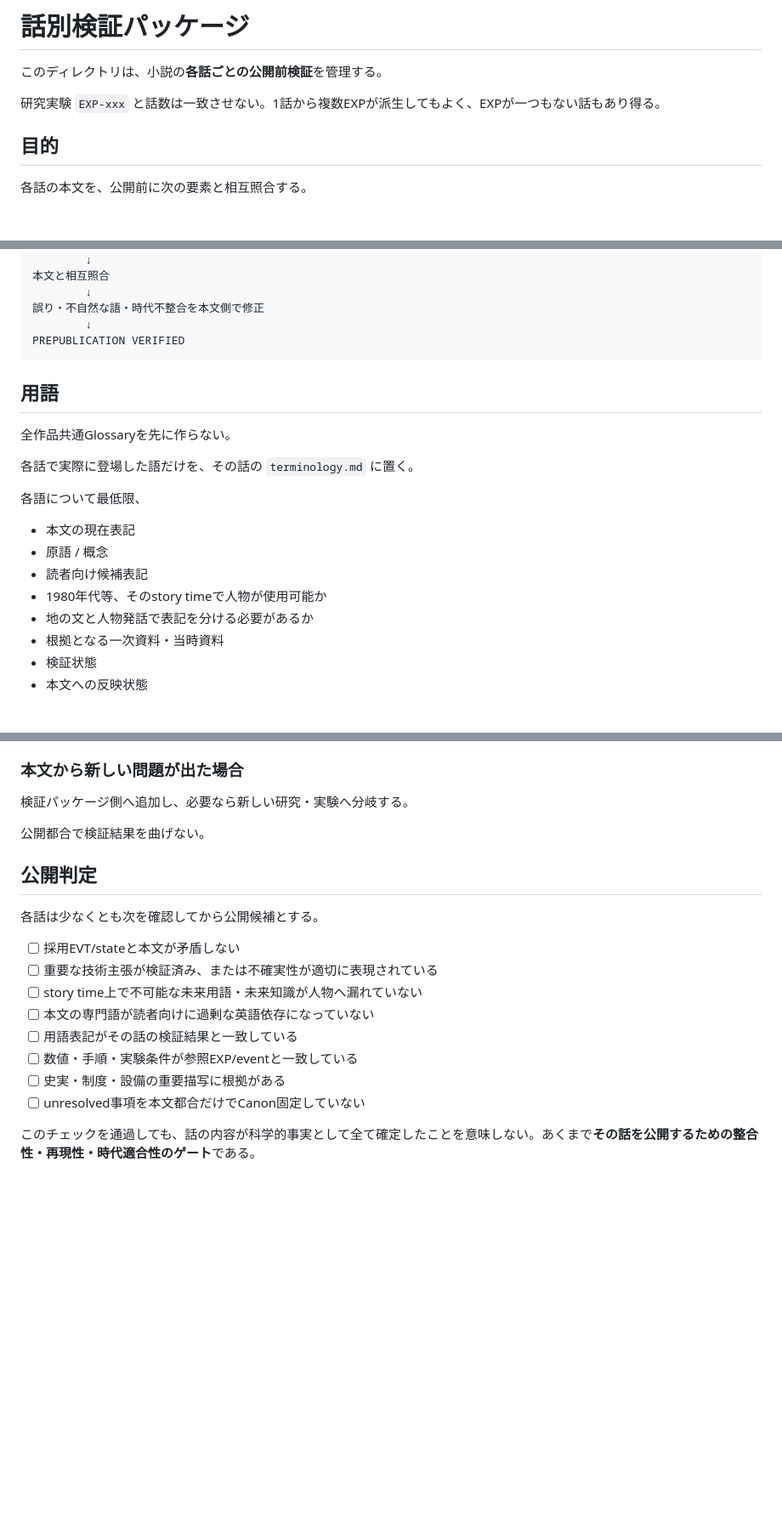
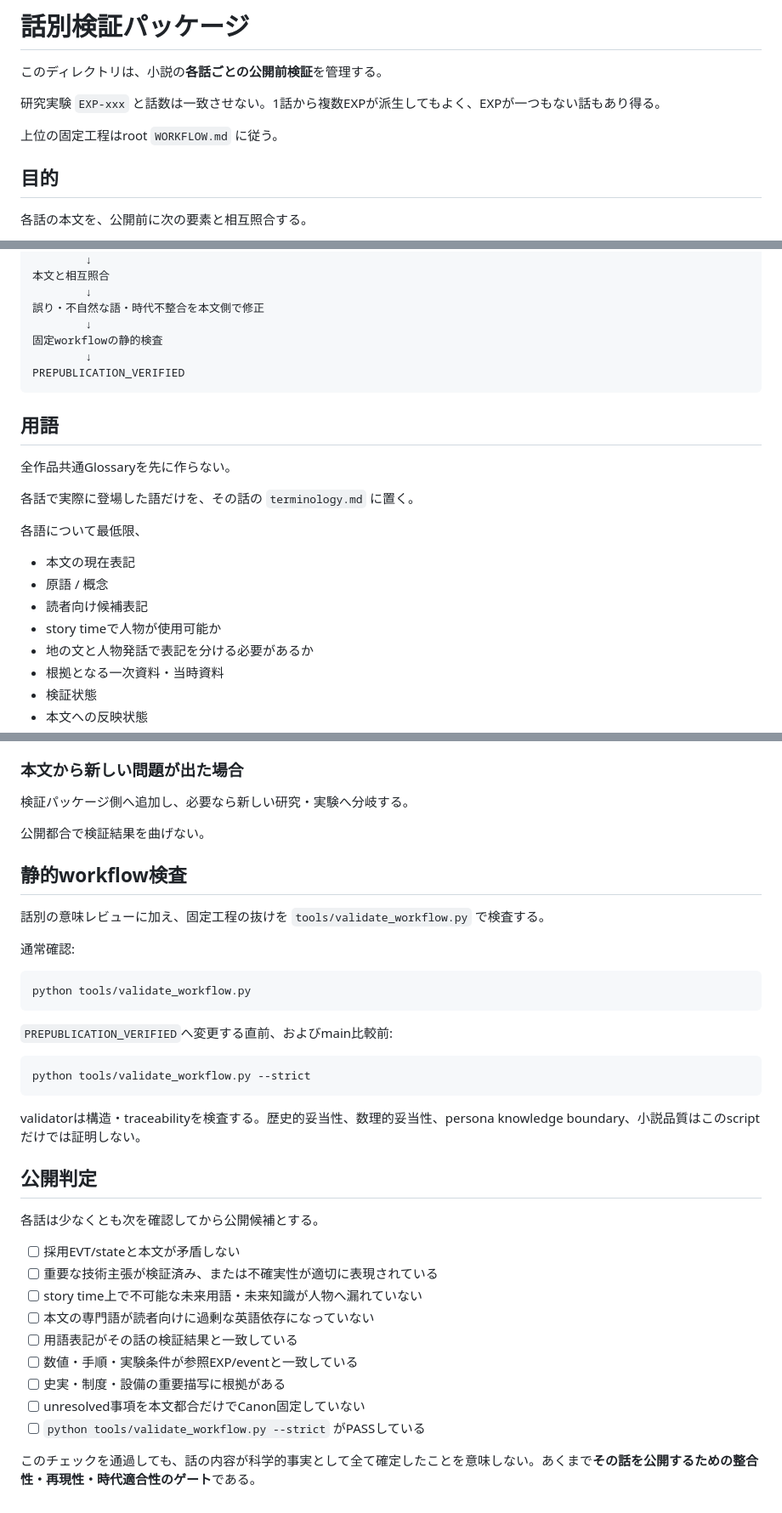
Before and after one commit to Unjuno/tensei-neural-network, a Markdown page: experiments/chapters/README.md, 3 parts joined by grey strips. Shown at 85% size. Rendered like a GitHub page; blank space fills up the shorter version.

Commit message:
話別公開前ゲートに固定workflow validatorを追加

````diff
--- a/experiments/chapters/README.md
+++ b/experiments/chapters/README.md
@@ -3,6 +3,8 @@
 このディレクトリは、小説の**各話ごとの公開前検証**を管理する。
 
 研究実験 `EXP-xxx` と話数は一致させない。1話から複数EXPが派生してもよく、EXPが一つもない話もあり得る。
+
+上位の固定工程はroot `WORKFLOW.md` に従う。
 
 ## 目的
 
@@ -52,7 +54,9 @@ chapter draft
         ↓
 誤り・不自然な語・時代不整合を本文側で修正
         ↓
-PREPUBLICATION VERIFIED
+固定workflowの静的検査
+        ↓
+PREPUBLICATION_VERIFIED
 ```
 
 ## 用語
@@ -66,7 +70,7 @@ PREPUBLICATION VERIFIED
 - 本文の現在表記
 - 原語 / 概念
 - 読者向け候補表記
-- 1980年代等、そのstory timeで人物が使用可能か
+- story timeで人物が使用可能か
 - 地の文と人物発話で表記を分ける必要があるか
 - 根拠となる一次資料・当時資料
 - 検証状態
@@ -97,6 +101,24 @@ PREPUBLICATION VERIFIED
 
 公開都合で検証結果を曲げない。
 
+## 静的workflow検査
+
+話別の意味レビューに加え、固定工程の抜けを `tools/validate_workflow.py` で検査する。
+
+通常確認:
+
+```bash
+python tools/validate_workflow.py
+```
+
+`PREPUBLICATION_VERIFIED`へ変更する直前、およびmain比較前:
+
+```bash
+python tools/validate_workflow.py --strict
+```
+
+validatorは構造・traceabilityを検査する。歴史的妥当性、数理的妥当性、persona knowledge boundary、小説品質はこのscriptだけでは証明しない。
+
 ## 公開判定
 
 各話は少なくとも次を確認してから公開候補とする。
@@ -109,5 +131,6 @@ PREPUBLICATION VERIFIED
 - [ ] 数値・手順・実験条件が参照EXP/eventと一致している
 - [ ] 史実・制度・設備の重要描写に根拠がある
 - [ ] unresolved事項を本文都合だけでCanon固定していない
+- [ ] `python tools/validate_workflow.py --strict` がPASSしている
 
 このチェックを通過しても、話の内容が科学的事実として全て確定したことを意味しない。あくまで**その話を公開するための整合性・再現性・時代適合性のゲート**である。
````
